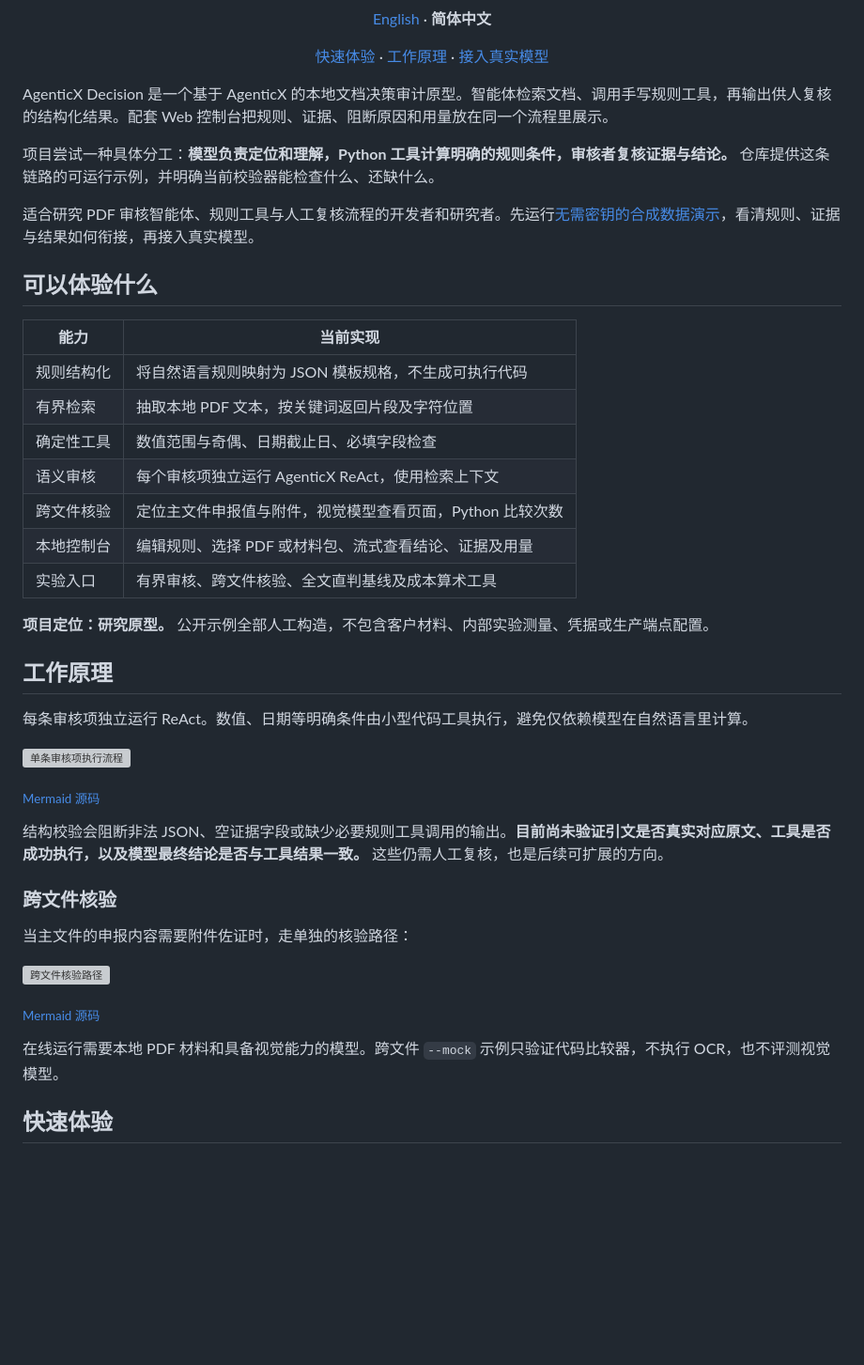
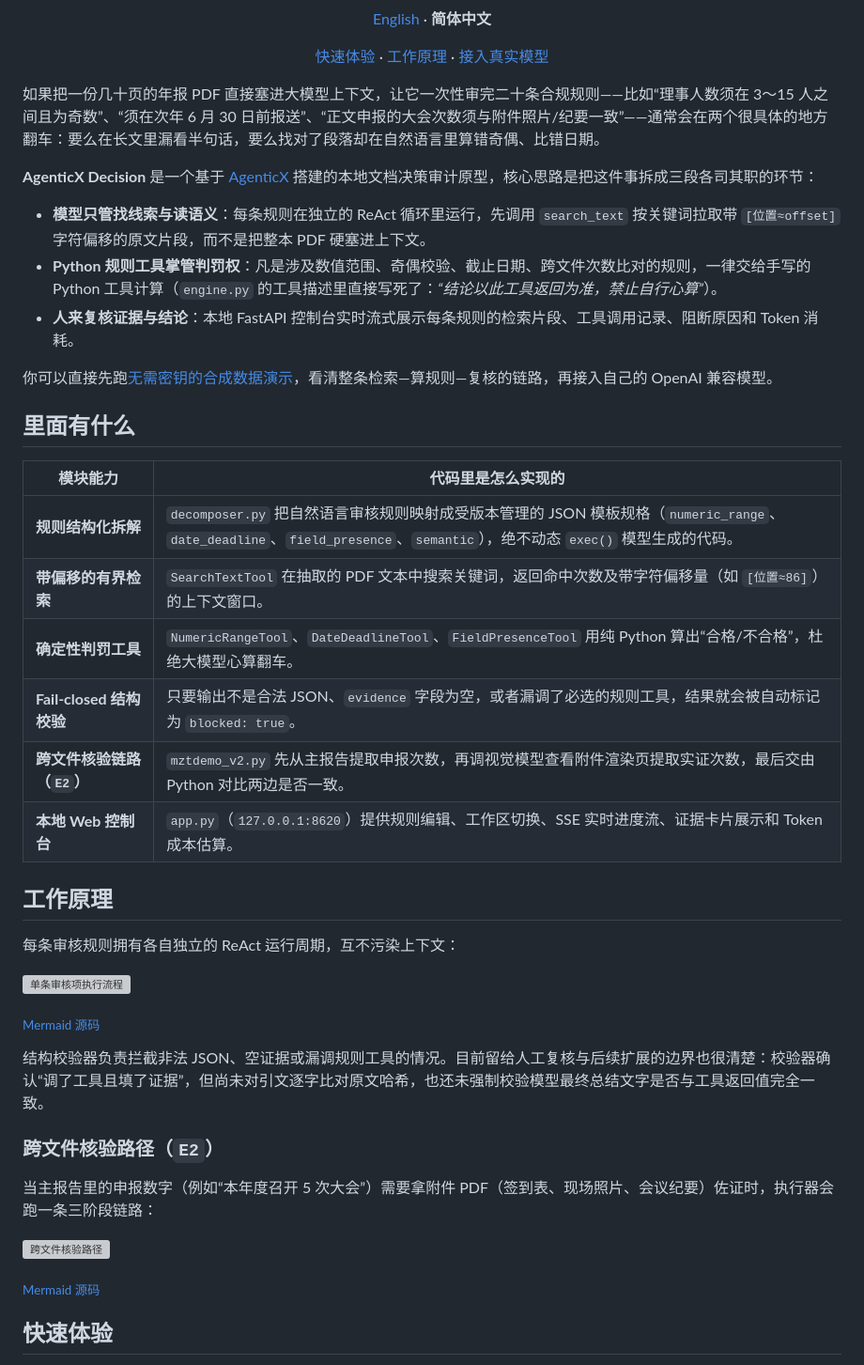
Before and after one commit to dubianche123/agenticX-decision, a Markdown page: README_CN.md, the part around the change. Shown at 94% size. Drawn GitHub-style; blank space fills up the shorter version; grey boxes are pictures that could not be loaded.

Commit message:
docs(readme): clarify retrieval-plus-rule-tool split and trim repetitive disclaimers

```diff
--- a/README_CN.md
+++ b/README_CN.md
@@ -17,45 +17,44 @@
 
 </div>
 
-AgenticX Decision 是一个基于 AgenticX 的本地文档决策审计原型。智能体检索文档、调用手写规则工具，再输出供人复核的结构化结果。配套 Web 控制台把规则、证据、阻断原因和用量放在同一个流程里展示。
+如果把一份几十页的年报 PDF 直接塞进大模型上下文，让它一次性审完二十条合规规则——比如“理事人数须在 3～15 人之间且为奇数”、“须在次年 6 月 30 日前报送”、“正文申报的大会次数须与附件照片/纪要一致”——通常会在两个很具体的地方翻车：要么在长文里漏看半句话，要么找对了段落却在自然语言里算错奇偶、比错日期。
 
-项目尝试一种具体分工：**模型负责定位和理解，Python 工具计算明确的规则条件，审核者复核证据与结论。** 仓库提供这条链路的可运行示例，并明确当前校验器能检查什么、还缺什么。
+**AgenticX Decision** 是一个基于 [AgenticX](https://github.com/DemonDamon/AgenticX) 搭建的本地文档决策审计原型，核心思路是把这件事拆成三段各司其职的环节：
 
-适合研究 PDF 审核智能体、规则工具与人工复核流程的开发者和研究者。先运行[无需密钥的合成数据演示](#快速体验)，看清规则、证据与结果如何衔接，再接入真实模型。
+- **模型只管找线索与读语义**：每条规则在独立的 ReAct 循环里运行，先调用 `search_text` 按关键词拉取带 `[位置≈offset]` 字符偏移的原文片段，而不是把整本 PDF 硬塞进上下文。
+- **Python 规则工具掌管判罚权**：凡是涉及数值范围、奇偶校验、截止日期、跨文件次数比对的规则，一律交给手写的 Python 工具计算（`engine.py` 的工具描述里直接写死了：*“结论以此工具返回为准，禁止自行心算”*）。
+- **人来复核证据与结论**：本地 FastAPI 控制台实时流式展示每条规则的检索片段、工具调用记录、阻断原因和 Token 消耗。
 
-## 可以体验什么
+你可以直接先跑[无需密钥的合成数据演示](#快速体验)，看清整条检索—算规则—复核的链路，再接入自己的 OpenAI 兼容模型。
 
-| 能力 | 当前实现 |
+## 里面有什么
+
+| 模块能力 | 代码里是怎么实现的 |
 | --- | --- |
-| 规则结构化 | 将自然语言规则映射为 JSON 模板规格，不生成可执行代码 |
-| 有界检索 | 抽取本地 PDF 文本，按关键词返回片段及字符位置 |
-| 确定性工具 | 数值范围与奇偶、日期截止日、必填字段检查 |
-| 语义审核 | 每个审核项独立运行 AgenticX ReAct，使用检索上下文 |
-| 跨文件核验 | 定位主文件申报值与附件，视觉模型查看页面，Python 比较次数 |
-| 本地控制台 | 编辑规则、选择 PDF 或材料包、流式查看结论、证据及用量 |
-| 实验入口 | 有界审核、跨文件核验、全文直判基线及成本算术工具 |
-
-**项目定位：研究原型。** 公开示例全部人工构造，不包含客户材料、内部实验测量、凭据或生产端点配置。
+| **规则结构化拆解** | `decomposer.py` 把自然语言审核规则映射成受版本管理的 JSON 模板规格（`numeric_range`、`date_deadline`、`field_presence`、`semantic`），绝不动态 `exec()` 模型生成的代码。 |
+| **带偏移的有界检索** | `SearchTextTool` 在抽取的 PDF 文本中搜索关键词，返回命中次数及带字符偏移量（如 `[位置≈86]`）的上下文窗口。 |
+| **确定性判罚工具** | `NumericRangeTool`、`DateDeadlineTool`、`FieldPresenceTool` 用纯 Python 算出“合格/不合格”，杜绝大模型心算翻车。 |
+| **Fail-closed 结构校验** | 只要输出不是合法 JSON、`evidence` 字段为空，或者漏调了必选的规则工具，结果就会被自动标记为 `blocked: true`。 |
+| **跨文件核验链路（`E2`）** | `mztdemo_v2.py` 先从主报告提取申报次数，再调视觉模型查看附件渲染页提取实证次数，最后交由 Python 对比两边是否一致。 |
+| **本地 Web 控制台** | `app.py`（`127.0.0.1:8620`）提供规则编辑、工作区切换、SSE 实时进度流、证据卡片展示和 Token 成本估算。 |
 
 ## 工作原理
 
-每条审核项独立运行 ReAct。数值、日期等明确条件由小型代码工具执行，避免仅依赖模型在自然语言里计算。
+每条审核规则拥有各自独立的 ReAct 运行周期，互不污染上下文：
 
 ![单条审核项执行流程](docs/assets/audit-flow-cn.svg)
 
 <sub>[Mermaid 源码](docs/assets/audit-flow.mmd)</sub>
 
-结构校验会阻断非法 JSON、空证据字段或缺少必要规则工具调用的输出。**目前尚未验证引文是否真实对应原文、工具是否成功执行，以及模型最终结论是否与工具结果一致。** 这些仍需人工复核，也是后续可扩展的方向。
+结构校验器负责拦截非法 JSON、空证据或漏调规则工具的情况。目前留给人工复核与后续扩展的边界也很清楚：校验器确认“调了工具且填了证据”，但尚未对引文逐字比对原文哈希，也还未强制校验模型最终总结文字是否与工具返回值完全一致。
 
-### 跨文件核验
+### 跨文件核验路径（`E2`）
 
-当主文件的申报内容需要附件佐证时，走单独的核验路径：
+当主报告里的申报数字（例如“本年度召开 5 次大会”）需要拿附件 PDF（签到表、现场照片、会议纪要）佐证时，执行器会跑一条三阶段链路：
 
 ![跨文件核验路径](docs/assets/cross-file-flow-cn.svg)
 
 <sub>[Mermaid 源码](docs/assets/cross-file-flow.mmd)</sub>
-
-在线运行需要本地 PDF 材料和具备视觉能力的模型。跨文件 `--mock` 示例只验证代码比较器，不执行 OCR，也不评测视觉模型。
 
 ## 快速体验
 
```
Also changed, not shown: README.md (+19 -20 lines).
